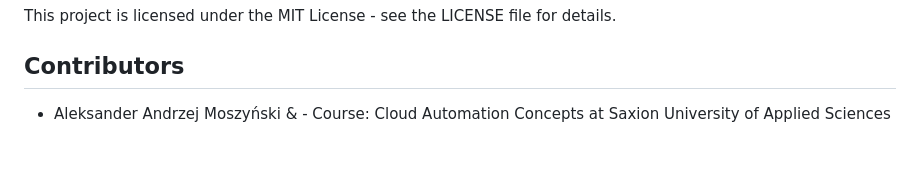
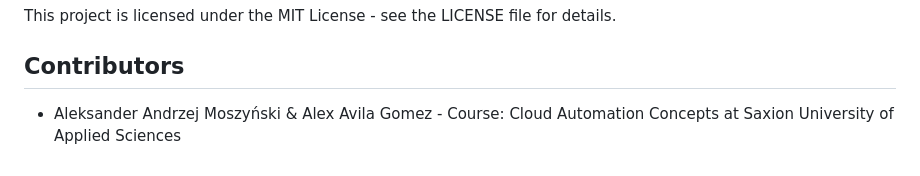
Before and after one commit to Moscuuu/AWS_CloudFormation_Basics, a Markdown page: README.md, the part around the change. Drawn GitHub-style.

```diff
--- a/README.md
+++ b/README.md
@@ -143,4 +143,4 @@ This project is licensed under the MIT License - see the LICENSE file for detail
 
 ## Contributors
 
-- Aleksander Andrzej Moszyński &  - Course: Cloud Automation Concepts at Saxion University of Applied Sciences
+- Aleksander Andrzej Moszyński & Alex Avila Gomez - Course: Cloud Automation Concepts at Saxion University of Applied Sciences
```
